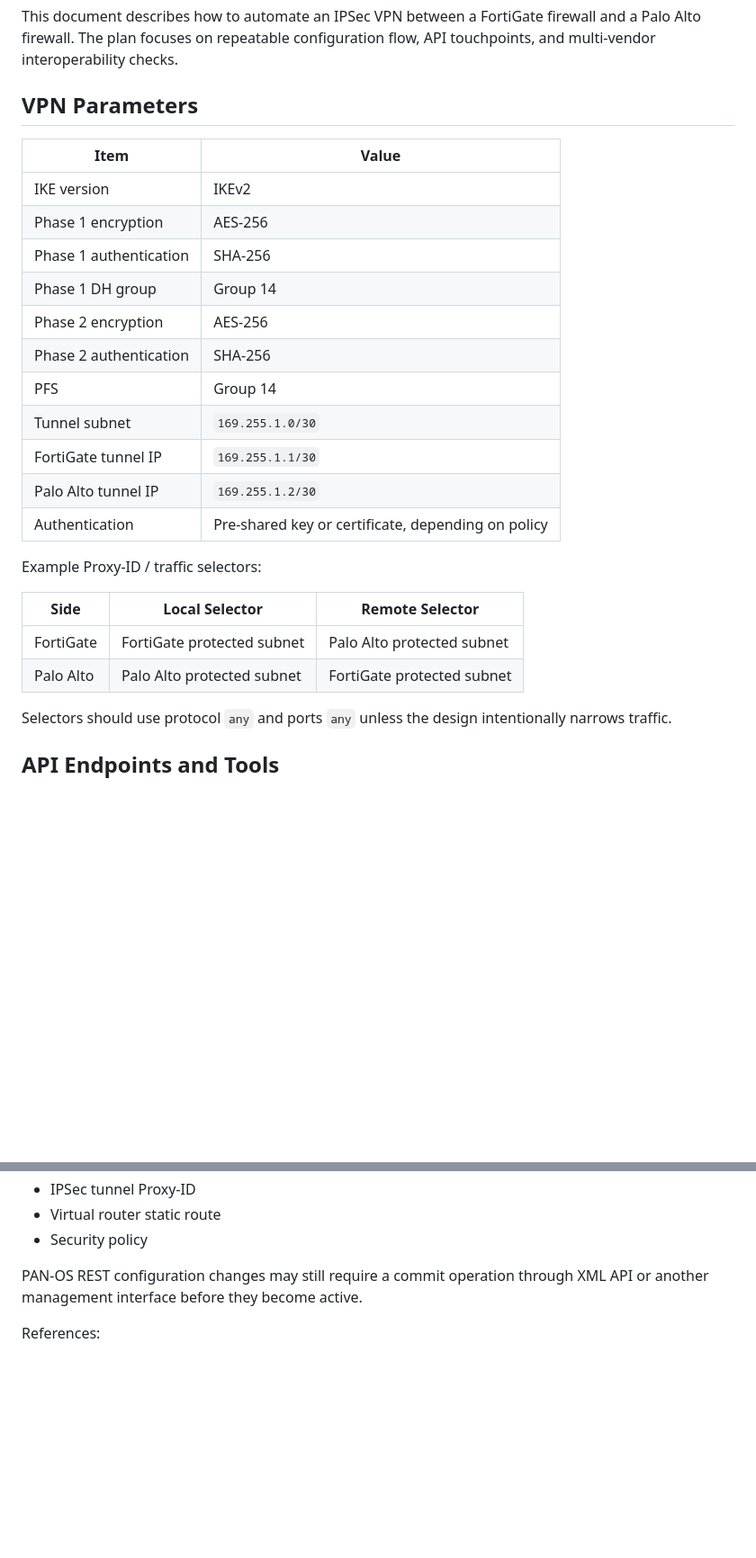
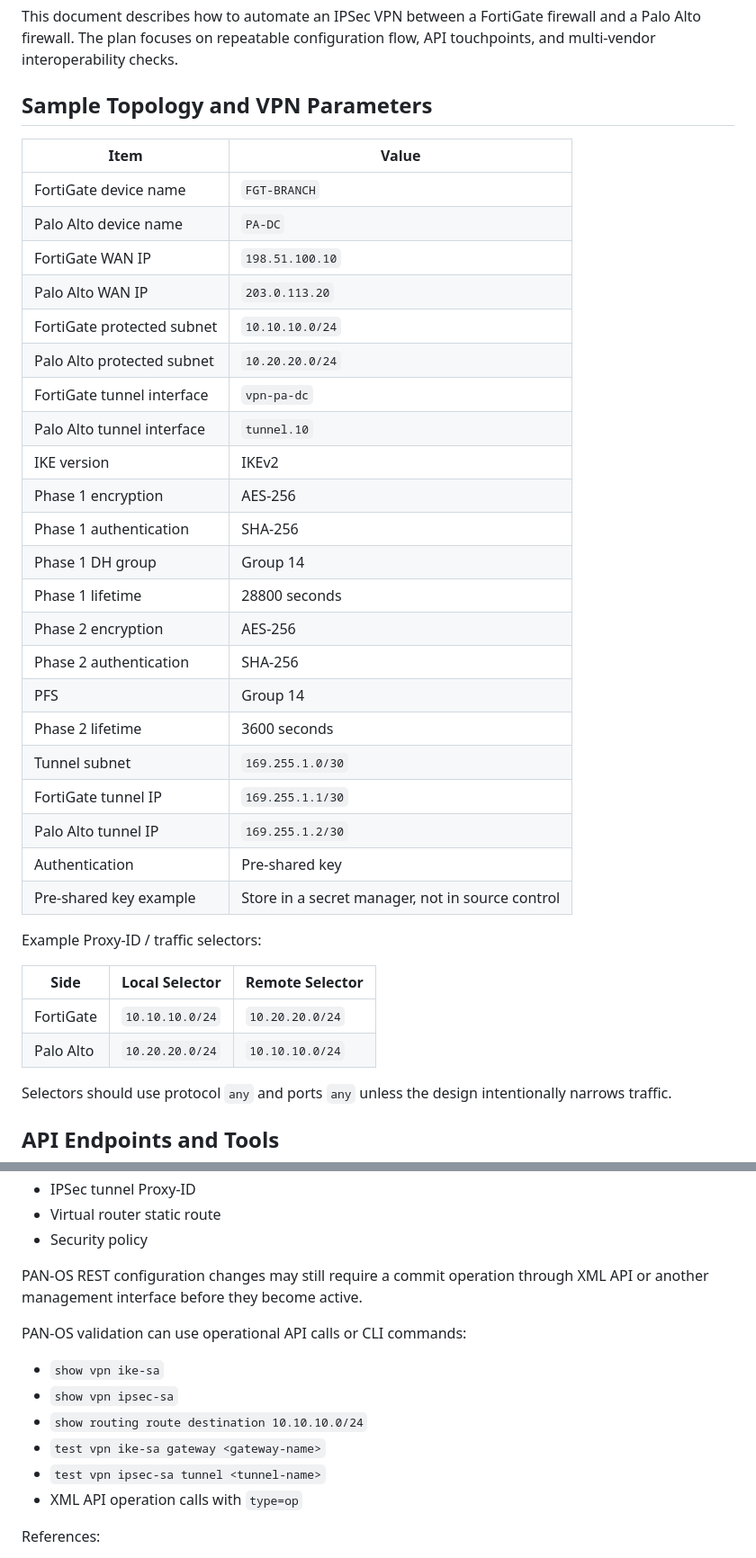
Before and after one commit to stephenjaguar/cisco-network-vpn-tool, a Markdown page: VPN_PLAN.md, 2 parts joined by grey strips. Shown at 90% size. GitHub-like rendering; blank space fills up the shorter version.

```diff
--- a/VPN_PLAN.md
+++ b/VPN_PLAN.md
@@ -4,28 +4,39 @@
 
 This document describes how to automate an IPSec VPN between a FortiGate firewall and a Palo Alto firewall. The plan focuses on repeatable configuration flow, API touchpoints, and multi-vendor interoperability checks.
 
-## VPN Parameters
+## Sample Topology and VPN Parameters
 
 | Item | Value |
 | --- | --- |
+| FortiGate device name | `FGT-BRANCH` |
+| Palo Alto device name | `PA-DC` |
+| FortiGate WAN IP | `198.51.100.10` |
+| Palo Alto WAN IP | `203.0.113.20` |
+| FortiGate protected subnet | `10.10.10.0/24` |
+| Palo Alto protected subnet | `10.20.20.0/24` |
+| FortiGate tunnel interface | `vpn-pa-dc` |
+| Palo Alto tunnel interface | `tunnel.10` |
 | IKE version | IKEv2 |
 | Phase 1 encryption | AES-256 |
 | Phase 1 authentication | SHA-256 |
 | Phase 1 DH group | Group 14 |
+| Phase 1 lifetime | 28800 seconds |
 | Phase 2 encryption | AES-256 |
 | Phase 2 authentication | SHA-256 |
 | PFS | Group 14 |
+| Phase 2 lifetime | 3600 seconds |
 | Tunnel subnet | `169.255.1.0/30` |
 | FortiGate tunnel IP | `169.255.1.1/30` |
 | Palo Alto tunnel IP | `169.255.1.2/30` |
-| Authentication | Pre-shared key or certificate, depending on policy |
+| Authentication | Pre-shared key |
+| Pre-shared key example | Store in a secret manager, not in source control |
 
 Example Proxy-ID / traffic selectors:
 
 | Side | Local Selector | Remote Selector |
 | --- | --- | --- |
-| FortiGate | FortiGate protected subnet | Palo Alto protected subnet |
-| Palo Alto | Palo Alto protected subnet | FortiGate protected subnet |
+| FortiGate | `10.10.10.0/24` | `10.20.20.0/24` |
+| Palo Alto | `10.20.20.0/24` | `10.10.10.0/24` |
 
 Selectors should use protocol `any` and ports `any` unless the design intentionally narrows traffic.
 
@@ -60,6 +79,15 @@ Likely PAN-OS automation resources include:
 
 PAN-OS REST configuration changes may still require a commit operation through XML API or another management interface before they become active.
 
+PAN-OS validation can use operational API calls or CLI commands:
+
+- `show vpn ike-sa`
+- `show vpn ipsec-sa`
+- `show routing route destination 10.10.10.0/24`
+- `test vpn ike-sa gateway <gateway-name>`
+- `test vpn ipsec-sa tunnel <tunnel-name>`
+- XML API operation calls with `type=op`
+
 References:
 
 - Fortinet VPN configuration APIs: https://docs.fortinet.com/document/fortigate/7.2.0/secgw-for-mobile-networks-deployment/305564/vpn-configuration-apis
```
Also changed, not shown: other parts of VPN_PLAN.md (+54 -8 lines).
